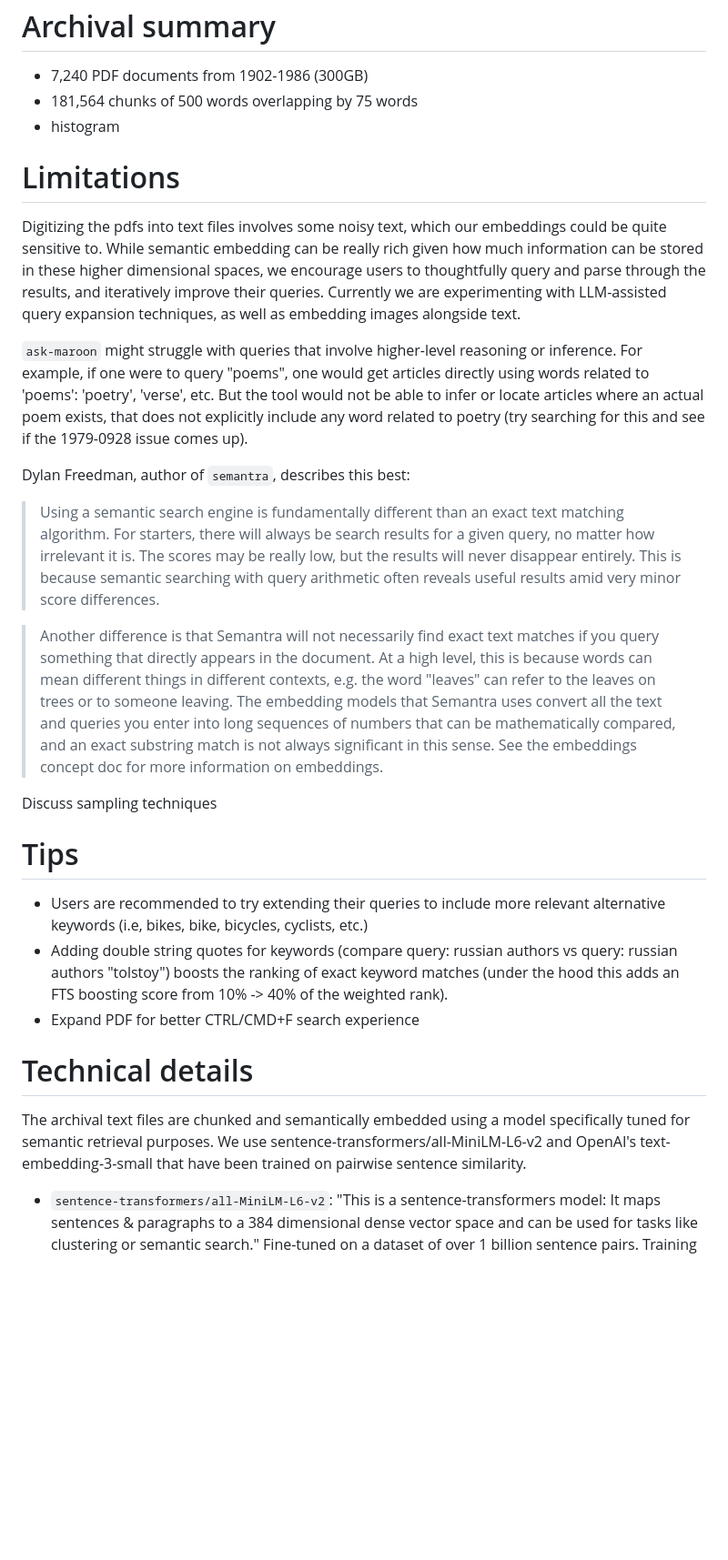
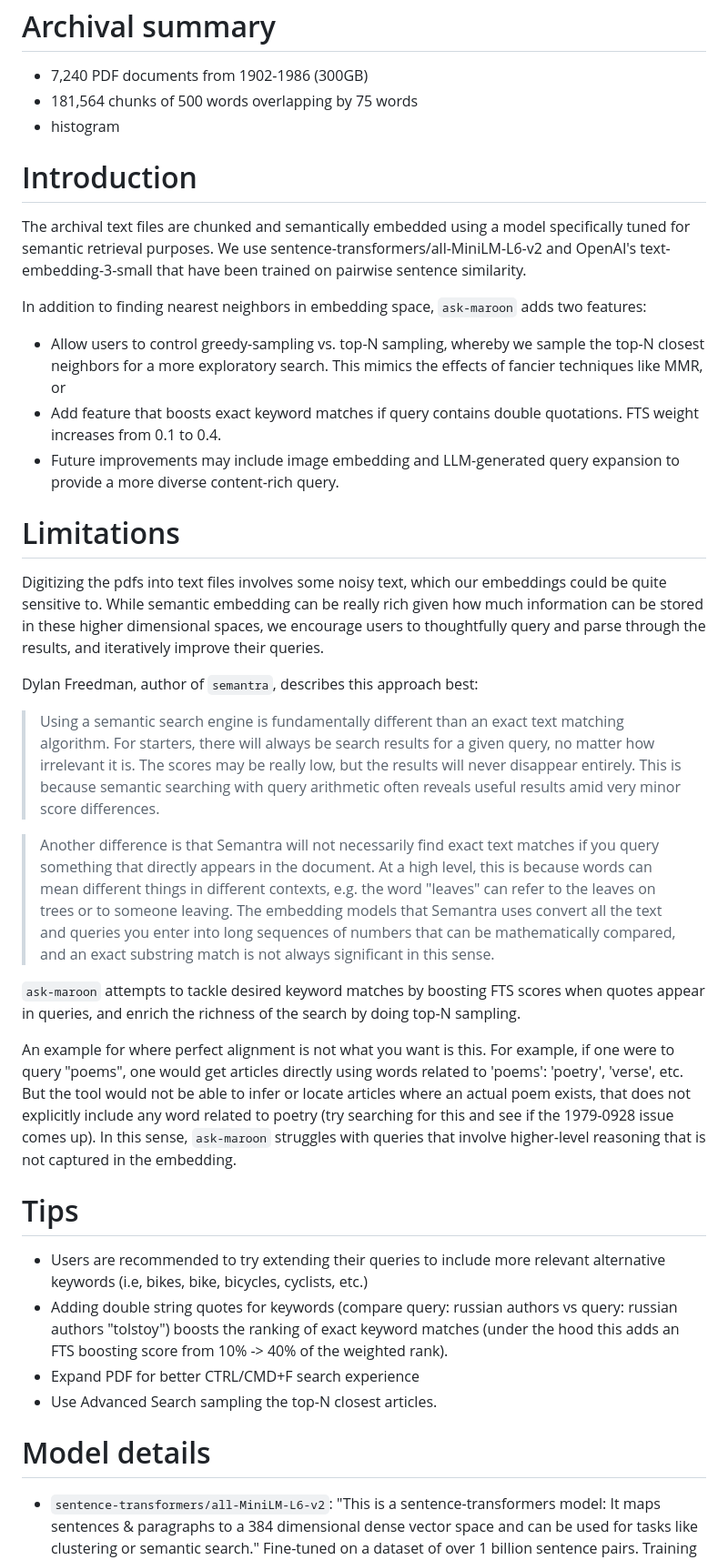
Before and after one commit to atisor73/ask-maroon, a Markdown page: README.md, the part around one of its changes. Shown at 91% size. Drawn GitHub-style; blank space fills up the shorter version.

```diff
--- a/README.md
+++ b/README.md
@@ -13,12 +13,18 @@ https://github.com/user-attachments/assets/0ab05e58-b895-44af-beef-c8bb0c639bdb
 - 181,564 chunks of 500 words overlapping by 75 words
 - histogram
 
+# Introduction
+The archival text files are chunked and semantically embedded using a model specifically tuned for semantic retrieval purposes. We use sentence-transformers/all-MiniLM-L6-v2 and OpenAI's text-embedding-3-small that have been trained on pairwise sentence similarity.
+
+In addition to finding nearest neighbors in embedding space, `ask-maroon` adds two features:
+- Allow users to control greedy-sampling vs. top-N sampling, whereby we sample the top-N closest neighbors for a more exploratory search. This mimics the effects of fancier techniques like MMR, or
+- Add feature that boosts exact keyword matches if query contains double quotations. FTS weight increases from 0.1 to 0.4.
+- Future improvements may include image embedding and LLM-generated query expansion to provide a more diverse content-rich query.
+
 # Limitations
-Digitizing the pdfs into text files involves some noisy text, which our embeddings could be quite sensitive to. While semantic embedding can be really rich given how much information can be stored in these higher dimensional spaces, we encourage users to thoughtfully query and parse through the results, and iteratively improve their queries. Currently we are experimenting with LLM-assisted query expansion techniques, as well as embedding images alongside text.
+Digitizing the pdfs into text files involves some noisy text, which our embeddings could be quite sensitive to. While semantic embedding can be really rich given how much information can be stored in these higher dimensional spaces, we encourage users to thoughtfully query and parse through the results, and iteratively improve their queries.
 
-`ask-maroon` might struggle with queries that involve higher-level reasoning or inference. For example, if one were to query "poems", one would get articles directly using words related to 'poems': 'poetry', 'verse', etc. But the tool would not be able to infer or locate articles where an actual poem exists, that does not explicitly include any word related to poetry (try searching for this and see if the 1979-0928 issue comes up).
-
-Dylan Freedman, author of `semantra`, describes this best:
+Dylan Freedman, author of `semantra`, describes this approach best:
 > Using a semantic search engine is fundamentally different than an exact text matching algorithm.
 > For starters, there will always be search results for a given query, no matter how irrelevant it is.
 > The scores may be really low, but the results will never disappear entirely.
@@ -26,19 +32,21 @@ Dylan Freedman, author of `semantra`, describes this best:
 
 > Another difference is that Semantra will not necessarily find exact text matches if you query something that directly appears in the document.
 > At a high level, this is because words can mean different things in different contexts, e.g. the word "leaves" can refer to the leaves on trees or to someone leaving.
-> The embedding models that Semantra uses convert all the text and queries you enter into long sequences of numbers that can be mathematically compared, and an exact substring match is not always significant in this sense. See the embeddings concept doc for more information on embeddings.
+> The embedding models that Semantra uses convert all the text and queries you enter into long sequences of numbers that can be mathematically compared, and an exact substring match is not always significant in this sense.
 
-Discuss sampling techniques
+`ask-maroon` attempts to tackle desired keyword matches by boosting FTS scores when quotes appear in queries, and enrich the richness of the search by doing top-N sampling.
+
+An example for where perfect alignment is not what you want is this. For example, if one were to query "poems", one would get articles directly using words related to 'poems': 'poetry', 'verse', etc. But the tool would not be able to infer or locate articles where an actual poem exists, that does not explicitly include any word related to poetry (try searching for this and see if the 1979-0928 issue comes up). In this sense, `ask-maroon` struggles with queries that involve higher-level reasoning that is not captured in the embedding.
+
 
 
 # Tips
 - Users are recommended to try extending their queries to include more relevant alternative keywords (i.e, bikes, bike, bicycles, cyclists, etc.)
 - Adding double string quotes for keywords (compare query: russian authors vs query: russian authors "tolstoy") boosts the ranking of exact keyword matches (under the hood this adds an FTS boosting score from 10% -> 40% of the weighted rank).
 - Expand PDF for better CTRL/CMD+F search experience
+- Use Advanced Search sampling the top-N closest articles.
 
-
-# Technical details
-The archival text files are chunked and semantically embedded using a model specifically tuned for semantic retrieval purposes. We use sentence-transformers/all-MiniLM-L6-v2 and OpenAI's text-embedding-3-small that have been trained on pairwise sentence similarity.
+# Model details
 
 - `sentence-transformers/all-MiniLM-L6-v2`: "This is a sentence-transformers model: It maps sentences & paragraphs to a 384 dimensional dense vector space and can be used for tasks like clustering or semantic search." Fine-tuned on a dataset of over 1 billion sentence pairs. Training data includes Reddit comment pairs, S2ORC citation/title/abstract pairs, WikiAnswers duplicate questions, PAQ Q/A pairs, and Stack Exchange title/body pairs. The stated fine-tuning objective is contrastive: compute cosine similarities between all sentence pairs in a batch, then apply cross-entropy against the true pair.
 Source: ![Hugging Face model card](https://huggingface.co/sentence-transformers/all-MiniLM-L6-v2)
```
Also changed, not shown: other parts of README.md (+1 -0 lines).
